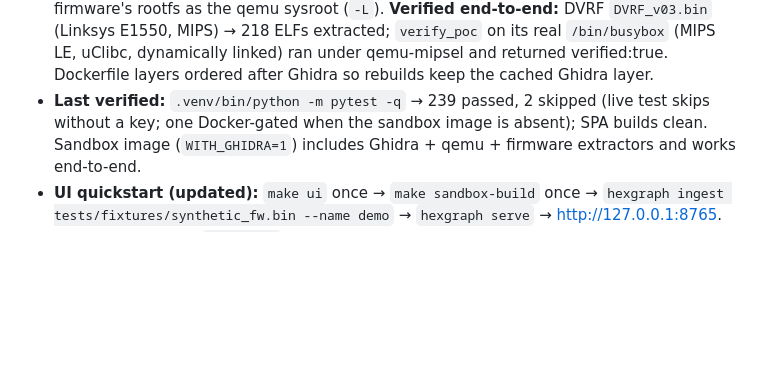
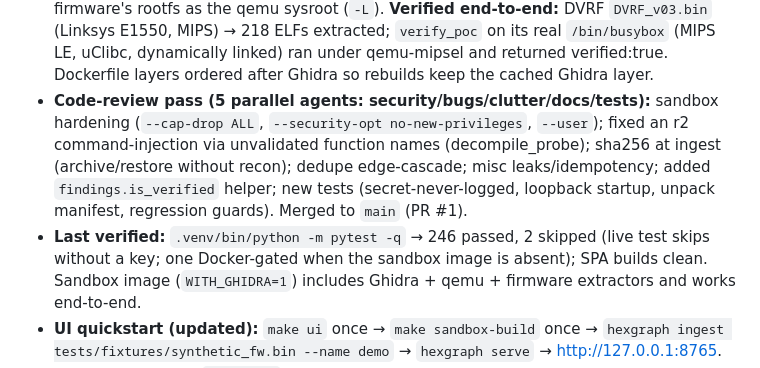
Before and after one commit to branover/hexgraph, a Markdown page: PROGRESS.md, the part around the change. Drawn GitHub-style; blank space fills up the shorter version.

Commit message:
docs: fix two staleness issues found in a markdown audit
- PROGRESS.md: test count 239 → 246 (the review-pass tests) + a note that the
  code-review hardening pass landed.
- docs/ui-backlog.md: drop the dangling link to docs/ux-eval-vr.md (deleted in the
  review-cleanup pass).

Co-Authored-By: Claude Opus 4.8 (1M context) <noreply@anthropic.com>

```diff
--- a/PROGRESS.md
+++ b/PROGRESS.md
@@ -76,7 +76,12 @@ then run the resume verifier, then continue at the next unchecked task.
   **Verified end-to-end:** DVRF `DVRF_v03.bin` (Linksys E1550, MIPS) → 218 ELFs extracted; `verify_poc`
   on its real `/bin/busybox` (MIPS LE, uClibc, dynamically linked) ran under qemu-mipsel and returned
   verified:true. Dockerfile layers ordered after Ghidra so rebuilds keep the cached Ghidra layer.
-- **Last verified:** `.venv/bin/python -m pytest -q` → 239 passed, 2 skipped (live test skips without a
+- **Code-review pass (5 parallel agents: security/bugs/clutter/docs/tests):** sandbox hardening
+  (`--cap-drop ALL`, `--security-opt no-new-privileges`, `--user`); fixed an r2 command-injection via
+  unvalidated function names (decompile_probe); sha256 at ingest (archive/restore without recon);
+  dedupe edge-cascade; misc leaks/idempotency; added `findings.is_verified` helper; new tests
+  (secret-never-logged, loopback startup, unpack manifest, regression guards). Merged to `main` (PR #1).
+- **Last verified:** `.venv/bin/python -m pytest -q` → 246 passed, 2 skipped (live test skips without a
   key; one Docker-gated when the sandbox image is absent); SPA builds clean. Sandbox image
   (`WITH_GHIDRA=1`) includes Ghidra + qemu + firmware extractors and works end-to-end.
 - **UI quickstart (updated):** `make ui` once → `make sandbox-build` once →
```
Also changed, not shown: docs/ui-backlog.md (+1 -1 lines).
